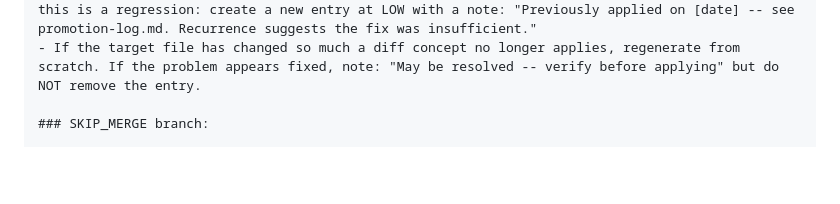
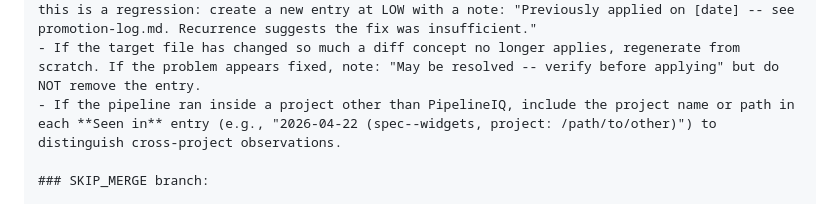
Before and after one commit to MarioEpkOne/PipelineIQ, a Markdown page: commands/pipeline.md, the part around the change. Rendered like a GitHub page; blank space fills up the shorter version.

Commit message:
fix: 1 audit error resolved -- add cross-project Seen-in instruction (E11)
Co-Authored-By: Claude Opus 4.6 <noreply@anthropic.com>

```diff
--- a/commands/pipeline.md
+++ b/commands/pipeline.md
@@ -302,6 +302,7 @@ File: `commands/[filename]`
 - Do NOT create entries about code quality, project architecture, or implementation patterns -- only pipeline process friction
 - If an observation matches an entry already in `promotion-log.md` (a previously applied fix), this is a regression: create a new entry at LOW with a note: "Previously applied on [date] -- see promotion-log.md. Recurrence suggests the fix was insufficient."
 - If the target file has changed so much a diff concept no longer applies, regenerate from scratch. If the problem appears fixed, note: "May be resolved -- verify before applying" but do NOT remove the entry.
+- If the pipeline ran inside a project other than PipelineIQ, include the project name or path in each **Seen in** entry (e.g., "2026-04-22 (spec--widgets, project: /path/to/other)") to distinguish cross-project observations.
 
 ### SKIP_MERGE branch:
 
```
